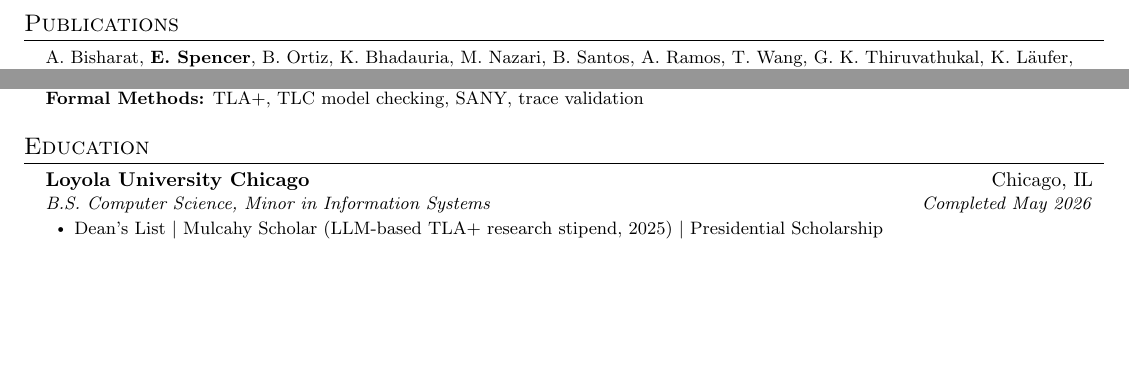
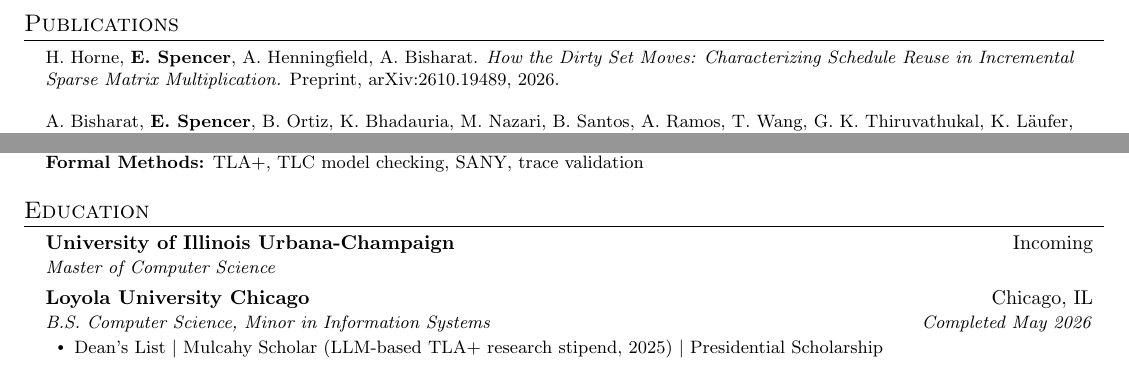
Before and after one commit to EricSpencer00/resume, a LaTeX CV (cv.tex): two parts of page 2 of 2, joined at a grey line, cut so that both start at the same text, the shorter picture padded with empty space. Compiled offline with pdfLaTeX.

Commit message:
Add incoming UIUC MCS and sparse computing paper to CV

```diff
--- a/cv.tex
+++ b/cv.tex
@@ -93,6 +93,7 @@
 \section*{Publications}
 \begin{itemize}[leftmargin=0.15in, label={}]
   \small{
+    \item{H.~Horne, \textbf{E.~Spencer}, A.~Henningfield, A.~Bisharat. \emph{How the Dirty Set Moves: Characterizing Schedule Reuse in Incremental Sparse Matrix Multiplication.} Preprint, arXiv:2610.19489, 2026. \vspace{2pt}}
     \item{A.~Bisharat, \textbf{E.~Spencer}, B.~Ortiz, K.~Bhadauria, M.~Nazari, B.~Santos, A.~Ramos, T.~Wang, G.~K.~Thiruvathukal, K.~L\"aufer, M.~Abuhamad. \emph{TLA+-Bench: An Execution-Grounded Benchmark and Dataset for Natural-Language to TLA+ Specification Generation.} arXiv:2607.23425, 2026. \vspace{2pt}}
     \item{\textbf{E.~Spencer}, A.~Bisharat, B.~Ortiz, K.~Bhadauria, M.~Nazari, T.~Wang, G.~K.~Thiruvathukal, K.~L\"aufer, M.~Abuhamad. \emph{TLA-Prover: Verifiable TLA+ Specification Synthesis via Preference-Optimized Low-Rank Adaptation.} arXiv:2606.06133, 2026. \vspace{2pt}}
     \item{A.~Bisharat, B.~Ortiz, \textbf{E.~Spencer}, K.~Bhadauria, T.~Wang, G.~K.~Thiruvathukal, K.~L\"aufer, M.~Abuhamad. \emph{Can LLMs Write Correct TLA+ Specifications? Evaluating Natural-Language-to-TLA+ Generation.} arXiv:2606.05792, 2026. Accepted, \textbf{ICSOFT 2026} (Porto).}
@@ -164,6 +165,9 @@
 \section*{Education}
 \resumeSubHeadingListStart
   \resumeSubheading
+    {University of Illinois Urbana-Champaign}{Incoming}
+    {Master of Computer Science}{}
+  \resumeSubheading
     {Loyola University Chicago}{Chicago, IL}
     {B.S. Computer Science, Minor in Information Systems}{Completed May 2026}
     \resumeItemListStart
```
